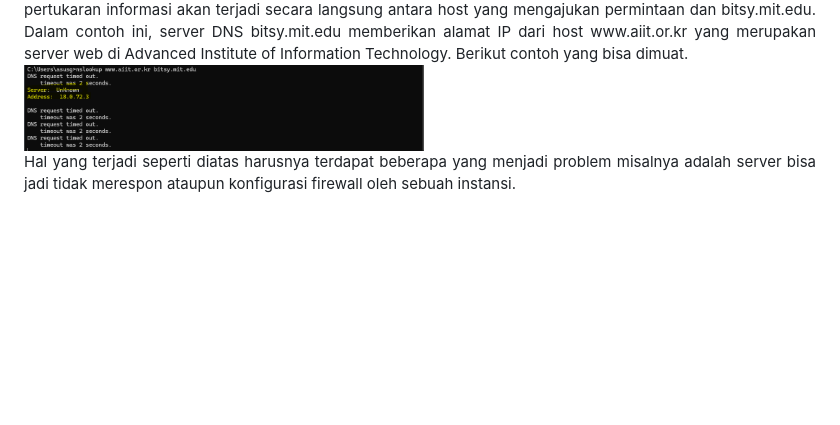
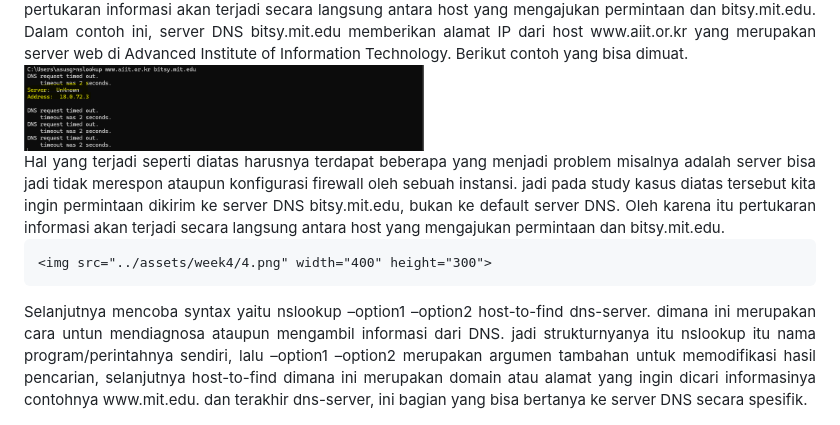
Before and after one commit to 21fajri/PraktikumJaringanKomputer, a Markdown page: week4/Laporan4.md, the part around the change. Drawn GitHub-style; blank space fills up the shorter version.

Commit message:
Up

```diff
--- a/week4/Laporan4.md
+++ b/week4/Laporan4.md
@@ -14,4 +14,7 @@
 DNS. Dengan ini, pertukaran informasi akan terjadi secara langsung antara host yang mengajukan permintaan dan bitsy.mit.edu. Dalam contoh ini, server DNS bitsy.mit.edu memberikan alamat IP dari host www.aiit.or.kr yang merupakan server web di Advanced Institute of Information Technology. Berikut contoh yang bisa dimuat.</div>
     <img src="../assets/week4/3.png" width="400" height="300">
 
-<div align="justify">Hal yang terjadi seperti diatas harusnya terdapat beberapa yang menjadi problem misalnya adalah server bisa jadi tidak merespon ataupun konfigurasi firewall oleh sebuah instansi.</div>
+<div align="justify">Hal yang terjadi seperti diatas harusnya terdapat beberapa yang menjadi problem misalnya adalah server bisa jadi tidak merespon ataupun konfigurasi firewall oleh sebuah instansi. jadi pada study kasus diatas tersebut kita ingin permintaan dikirim ke server DNS bitsy.mit.edu, bukan ke default server DNS. Oleh karena itu pertukaran informasi akan terjadi secara langsung antara host yang mengajukan permintaan dan bitsy.mit.edu.</div>
+
+    <img src="../assets/week4/4.png" width="400" height="300">
+<div align="justify"> Selanjutnya mencoba syntax yaitu nslookup –option1 –option2 host-to-find dns-server. dimana ini merupakan cara untun mendiagnosa ataupun mengambil informasi dari DNS. jadi strukturnyanya itu nslookup itu nama program/perintahnya sendiri, lalu –option1 –option2 merupakan argumen tambahan untuk memodifikasi hasil pencarian, selanjutnya host-to-find dimana ini merupakan domain atau alamat yang ingin dicari informasinya contohnya www.mit.edu. dan terakhir dns-server, ini bagian yang bisa bertanya ke server DNS secara spesifik.</div>
```
Also changed, not shown: assets/week4/4.png (added).
